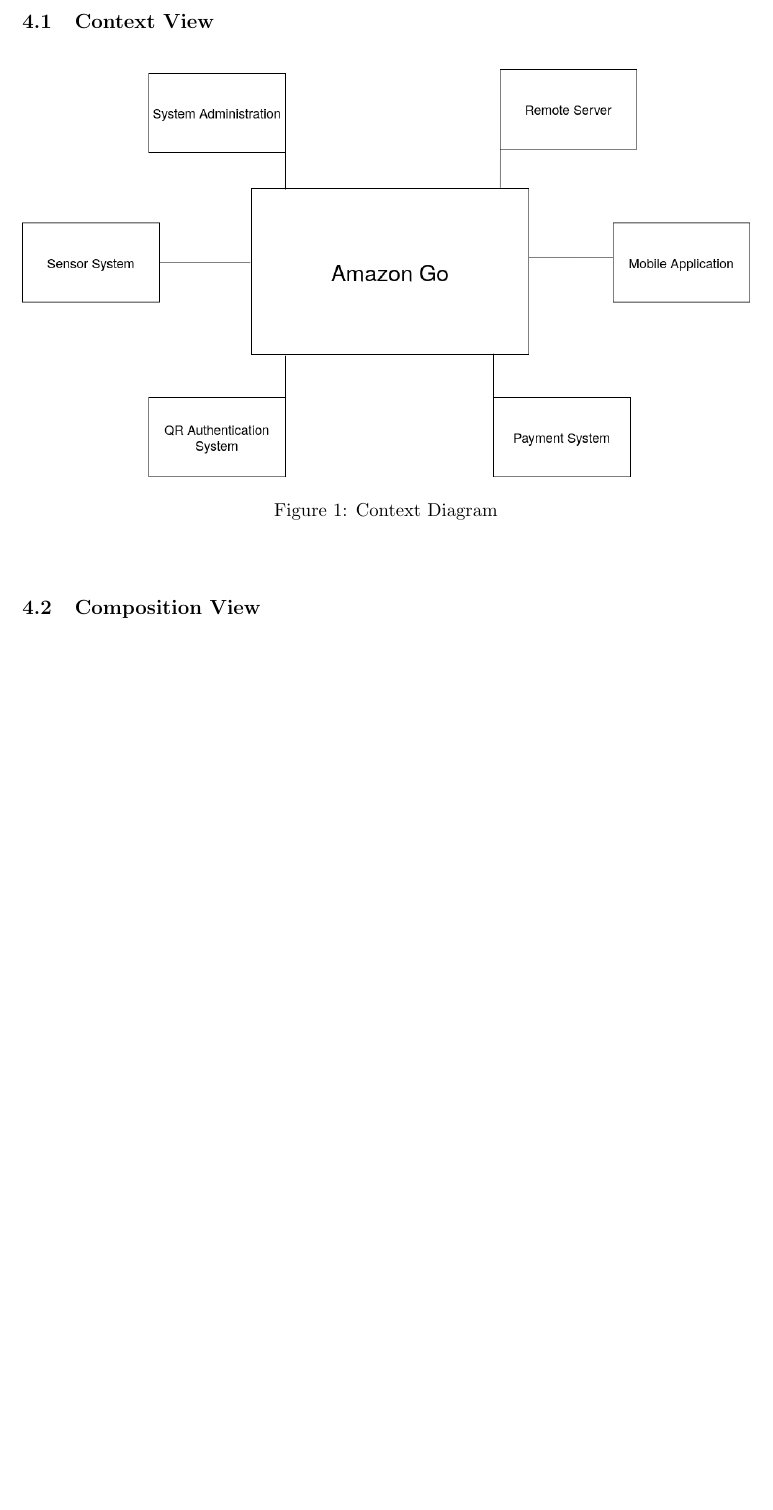
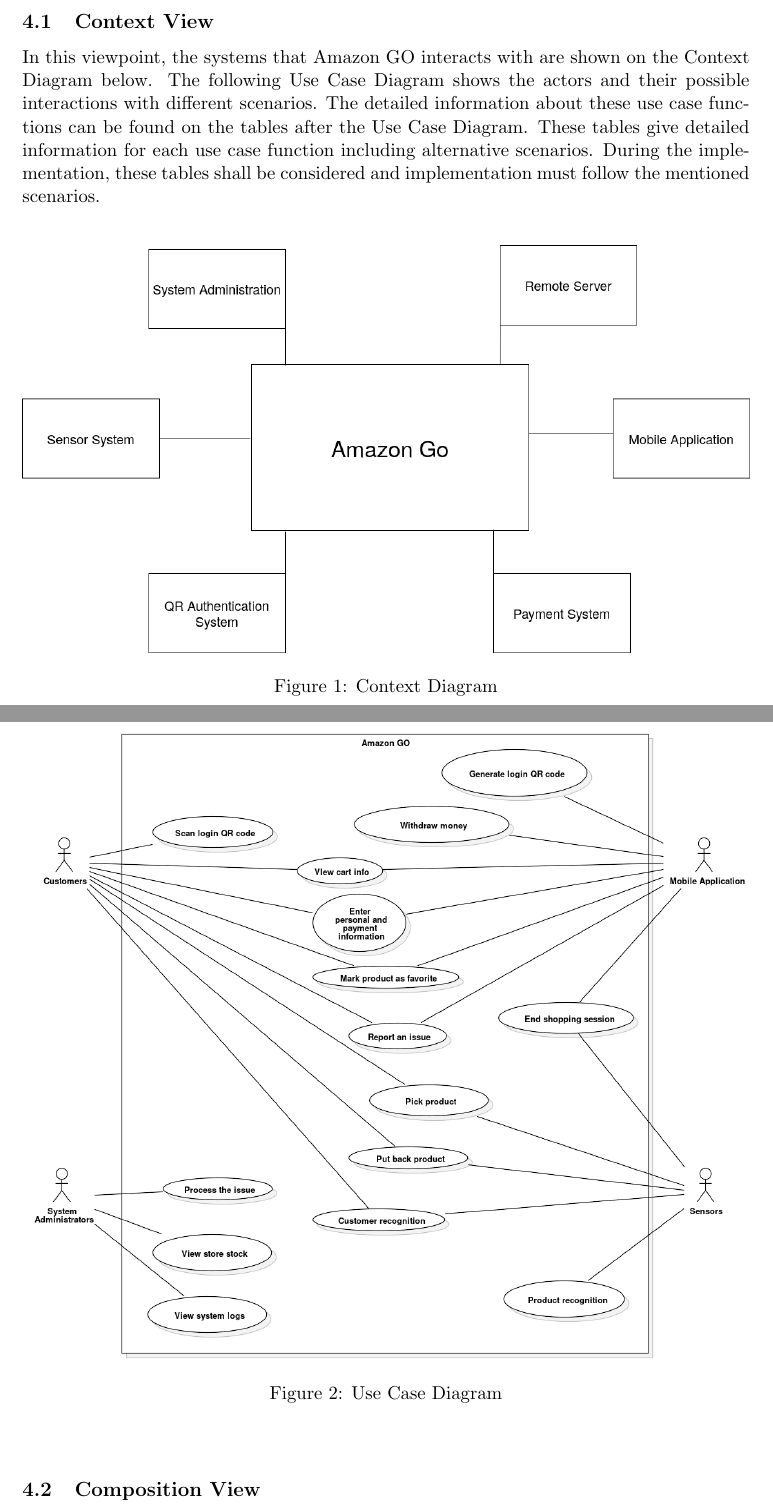
Before and after one commit to tr0ublee/CENG350-SDD, a LaTeX document (Submitted Stuff/main.tex): part of page 9 of 9 before the commit and two parts of pages 9 and 10 of 10 after it, the two joined at a grey line, cut so that both start at the same text, the shorter picture padded with empty space. Compiled offline with pdfLaTeX.

Commit message:
Use Case Added

```diff
--- a/Submitted Stuff/main.tex
+++ b/Submitted Stuff/main.tex
@@ -239,5 +242,11 @@
 \section{Architectural Views}
     \subsection{Context View}
+
+    In this viewpoint, the systems that Amazon GO interacts with are shown on the \nameref{contextDiagram} below. The following \nameref{ucaseDiagram}
+    shows the actors and their possible interactions with different scenarios. The detailed information about these use case functions can be found
+    on the tables after the Use Case Diagram. These tables give detailed information for each use case function including alternative scenarios.
+    During the implementation, these tables shall be considered and implementation must follow the mentioned scenarios.
+
     \begin{center}
         \begin{figure}[H]
             \includegraphics[width=\linewidth]{Images/contextDiagram.png}
@@ -245,6 +254,17 @@
             \label{contextDiagram}
         \end{figure}
         \end{center}
+
+    \begin{center}
+        \begin{figure}[H]
+            \includegraphics[width=\linewidth]{Images/UseCaseDiagram.png}
+            \caption{Use Case Diagram}
+            \label{ucaseDiagram}
+        \end{figure}
+        \end{center}
+
+
+
     \subsection{Composition View}
     \subsection{Information View}
     \subsection{Interface View}
```
Also changed, not shown: Submitted Stuff/Images/UseCaseDiagram.png (added), Submitted Stuff/main.tex (3 more changed lines), 1 other file.
